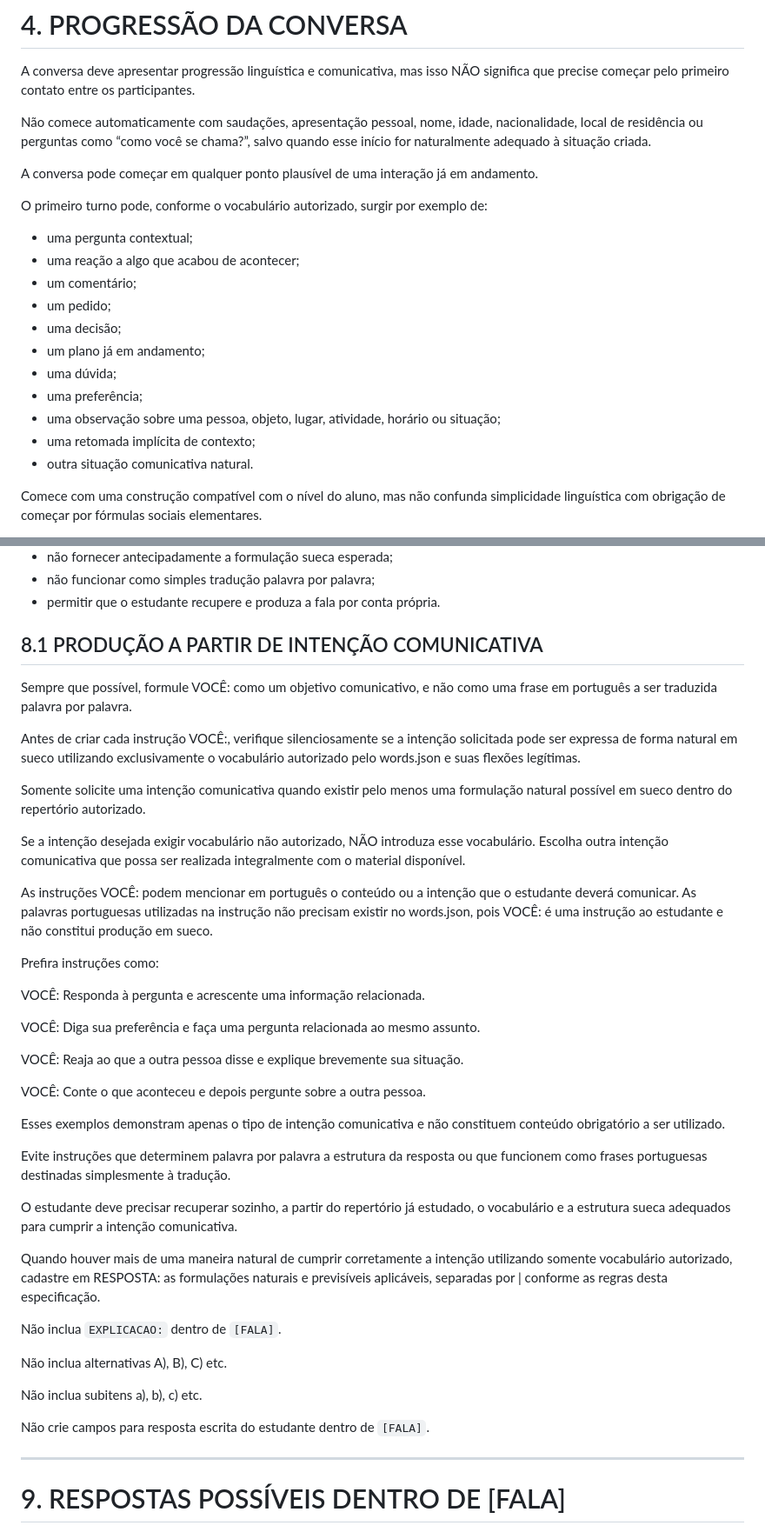
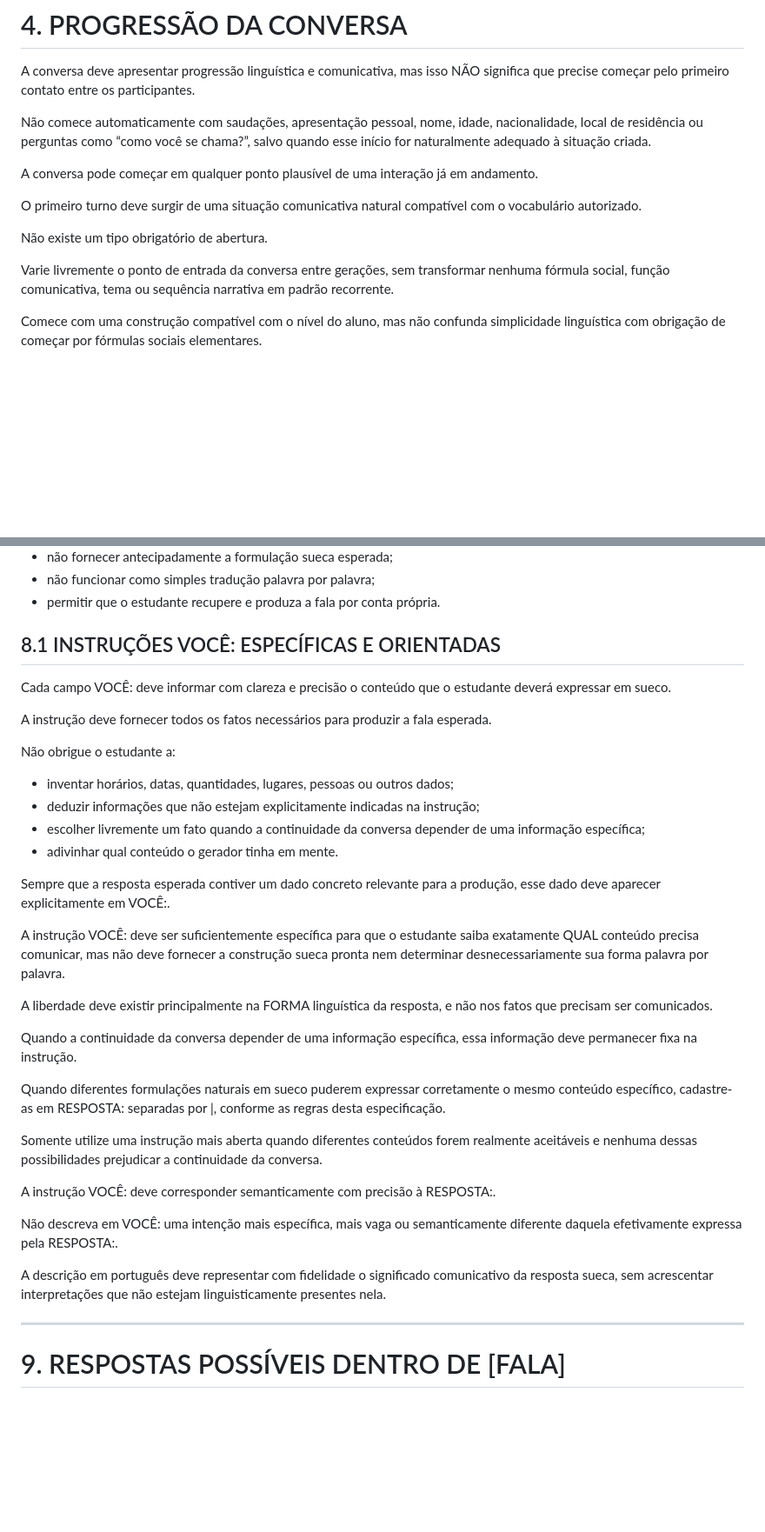
Before and after one commit to mv-pereira/Flashcards, a Markdown page: Pratica_Oral.md, 2 parts joined by grey strips. Shown at 87% size. Rendered like a GitHub page; blank space fills up the shorter version.

```diff
--- a/Pratica_Oral.md
+++ b/Pratica_Oral.md
@@ -216,18 +226,11 @@ Não comece automaticamente com saudações, apresentação pessoal, nome, idade
 
 A conversa pode começar em qualquer ponto plausível de uma interação já em andamento.
 
-O primeiro turno pode, conforme o vocabulário autorizado, surgir por exemplo de:
-- uma pergunta contextual;
-- uma reação a algo que acabou de acontecer;
-- um comentário;
-- um pedido;
-- uma decisão;
-- um plano já em andamento;
-- uma dúvida;
-- uma preferência;
-- uma observação sobre uma pessoa, objeto, lugar, atividade, horário ou situação;
-- uma retomada implícita de contexto;
-- outra situação comunicativa natural.
+O primeiro turno deve surgir de uma situação comunicativa natural compatível com o vocabulário autorizado.
+
+Não existe um tipo obrigatório de abertura.
+
+Varie livremente o ponto de entrada da conversa entre gerações, sem transformar nenhuma fórmula social, função comunicativa, tema ou sequência narrativa em padrão recorrente.
 
 Comece com uma construção compatível com o nível do aluno, mas não confunda simplicidade linguística com obrigação de começar por fórmulas sociais elementares.
 
@@ -430,43 +433,35 @@ A instrução em `VOCÊ:` deve:
 - não funcionar como simples tradução palavra por palavra;
 - permitir que o estudante recupere e produza a fala por conta própria.
 
-## 8.1 PRODUÇÃO A PARTIR DE INTENÇÃO COMUNICATIVA
+## 8.1 INSTRUÇÕES VOCÊ: ESPECÍFICAS E ORIENTADAS
 
-Sempre que possível, formule VOCÊ: como um objetivo comunicativo, e não como uma frase em português a ser traduzida palavra por palavra.
+Cada campo VOCÊ: deve informar com clareza e precisão o conteúdo que o estudante deverá expressar em sueco.
 
-Antes de criar cada instrução VOCÊ:, verifique silenciosamente se a intenção solicitada pode ser expressa de forma natural em sueco utilizando exclusivamente o vocabulário autorizado pelo words.json e suas flexões legítimas.
+A instrução deve fornecer todos os fatos necessários para produzir a fala esperada.
 
-Somente solicite uma intenção comunicativa quando existir pelo menos uma formulação natural possível em sueco dentro do repertório autorizado.
+Não obrigue o estudante a:
+- inventar horários, datas, quantidades, lugares, pessoas ou outros dados;
+- deduzir informações que não estejam explicitamente indicadas na instrução;
+- escolher livremente um fato quando a continuidade da conversa depender de uma informação específica;
+- adivinhar qual conteúdo o gerador tinha em mente.
 
-Se a intenção desejada exigir vocabulário não autorizado, NÃO introduza esse vocabulário. Escolha outra intenção comunicativa que possa ser realizada integralmente com o material disponível.
+Sempre que a resposta esperada contiver um dado concreto relevante para a produção, esse dado deve aparecer explicitamente em VOCÊ:.
 
-As instruções VOCÊ: podem mencionar em português o conteúdo ou a intenção que o estudante deverá comunicar. As palavras portuguesas utilizadas na instrução não precisam existir no words.json, pois VOCÊ: é uma instrução ao estudante e não constitui produção em sueco.
+A instrução VOCÊ: deve ser suficientemente específica para que o estudante saiba exatamente QUAL conteúdo precisa comunicar, mas não deve fornecer a construção sueca pronta nem determinar desnecessariamente sua forma palavra por palavra.
 
-Prefira instruções como:
+A liberdade deve existir principalmente na FORMA linguística da resposta, e não nos fatos que precisam ser comunicados.
 
-VOCÊ: Responda à pergunta e acrescente uma informação relacionada.
+Quando a continuidade da conversa depender de uma informação específica, essa informação deve permanecer fixa na instrução.
 
-VOCÊ: Diga sua preferência e faça uma pergunta relacionada ao mesmo assunto.
+Quando diferentes formulações naturais em sueco puderem expressar corretamente o mesmo conteúdo específico, cadastre-as em RESPOSTA: separadas por |, conforme as regras desta especificação.
 
-VOCÊ: Reaja ao que a outra pessoa disse e explique brevemente sua situação.
+Somente utilize uma instrução mais aberta quando diferentes conteúdos forem realmente aceitáveis e nenhuma dessas possibilidades prejudicar a continuidade da conversa.
 
-VOCÊ: Conte o que aconteceu e depois pergunte sobre a outra pessoa.
+A instrução VOCÊ: deve corresponder semanticamente com precisão à RESPOSTA:.
 
-Esses exemplos demonstram apenas o tipo de intenção comunicativa e não constituem conteúdo obrigatório a ser utilizado.
+Não descreva em VOCÊ: uma intenção mais específica, mais vaga ou semanticamente diferente daquela efetivamente expressa pela RESPOSTA:.
 
-Evite instruções que determinem palavra por palavra a estrutura da resposta ou que funcionem como frases portuguesas destinadas simplesmente à tradução.
-
-O estudante deve precisar recuperar sozinho, a partir do repertório já estudado, o vocabulário e a estrutura sueca adequados para cumprir a intenção comunicativa.
-
-Quando houver mais de uma maneira natural de cumprir corretamente a intenção utilizando somente vocabulário autorizado, cadastre em RESPOSTA: as formulações naturais e previsíveis aplicáveis, separadas por | conforme as regras desta especificação.
-
-Não inclua `EXPLICACAO:` dentro de `[FALA]`.
-
-Não inclua alternativas A), B), C) etc.
-
-Não inclua subitens a), b), c) etc.
-
-Não crie campos para resposta escrita do estudante dentro de `[FALA]`.
+A descrição em português deve representar com fidelidade o significado comunicativo da resposta sueca, sem acrescentar interpretações que não estejam linguisticamente presentes nela.
 
 ---
 
```
Also changed, not shown: other parts of Pratica_Oral.md (+15 -6 lines).
